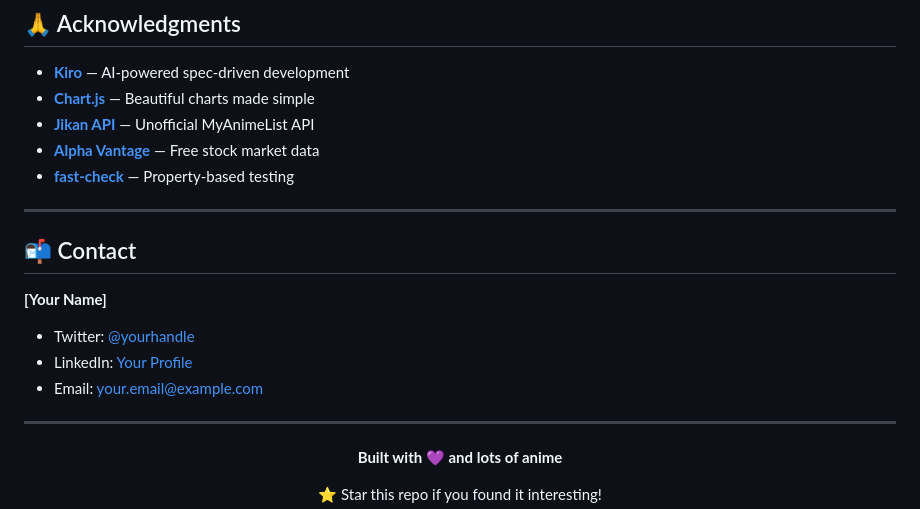
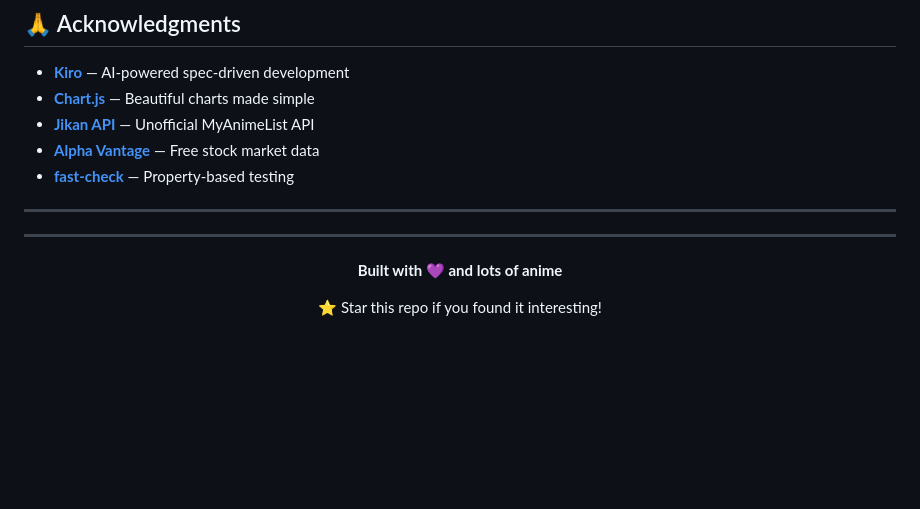
Before and after one commit to techhead007/OtakuMetrics, a Markdown page: README.md, the part around the change. GitHub-like rendering; blank space fills up the shorter version.

```diff
--- a/README.md
+++ b/README.md
@@ -316,14 +316,6 @@ This project is licensed under the MIT License - see the [LICENSE](LICENSE) file
 
 ---
 
-## 📬 Contact
-
-**[Your Name]**
-
-- Twitter: [@yourhandle](https://twitter.com/yourhandle)
-- LinkedIn: [Your Profile](https://linkedin.com/in/yourprofile)
-- Email: your.email@example.com
-
 ---
 
 <div align="center">
```
